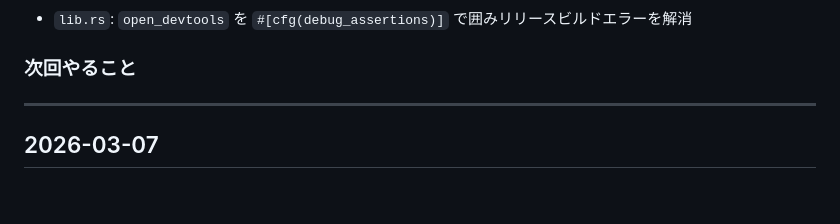
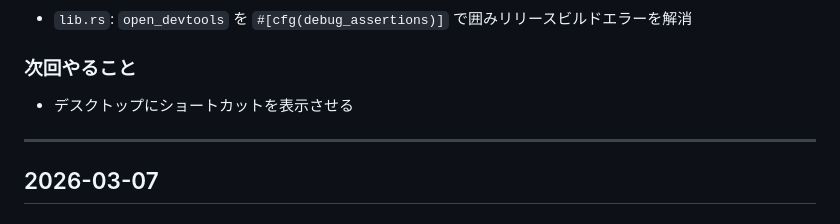
Before and after one commit to mikiozaki2004/MinimalTimer, a Markdown page: CHANGELOG.md, the part around the change. Rendered like a GitHub page.

Commit message:
docs: 次回やることを記入
Co-Authored-By: Claude Sonnet 4.6 <noreply@anthropic.com>

```diff
--- a/CHANGELOG.md
+++ b/CHANGELOG.md
@@ -24,6 +24,8 @@
 - `lib.rs`: `open_devtools` を `#[cfg(debug_assertions)]` で囲みリリースビルドエラーを解消
 
 ### 次回やること
+
+- デスクトップにショートカットを表示させる
 
 ---
 
```
